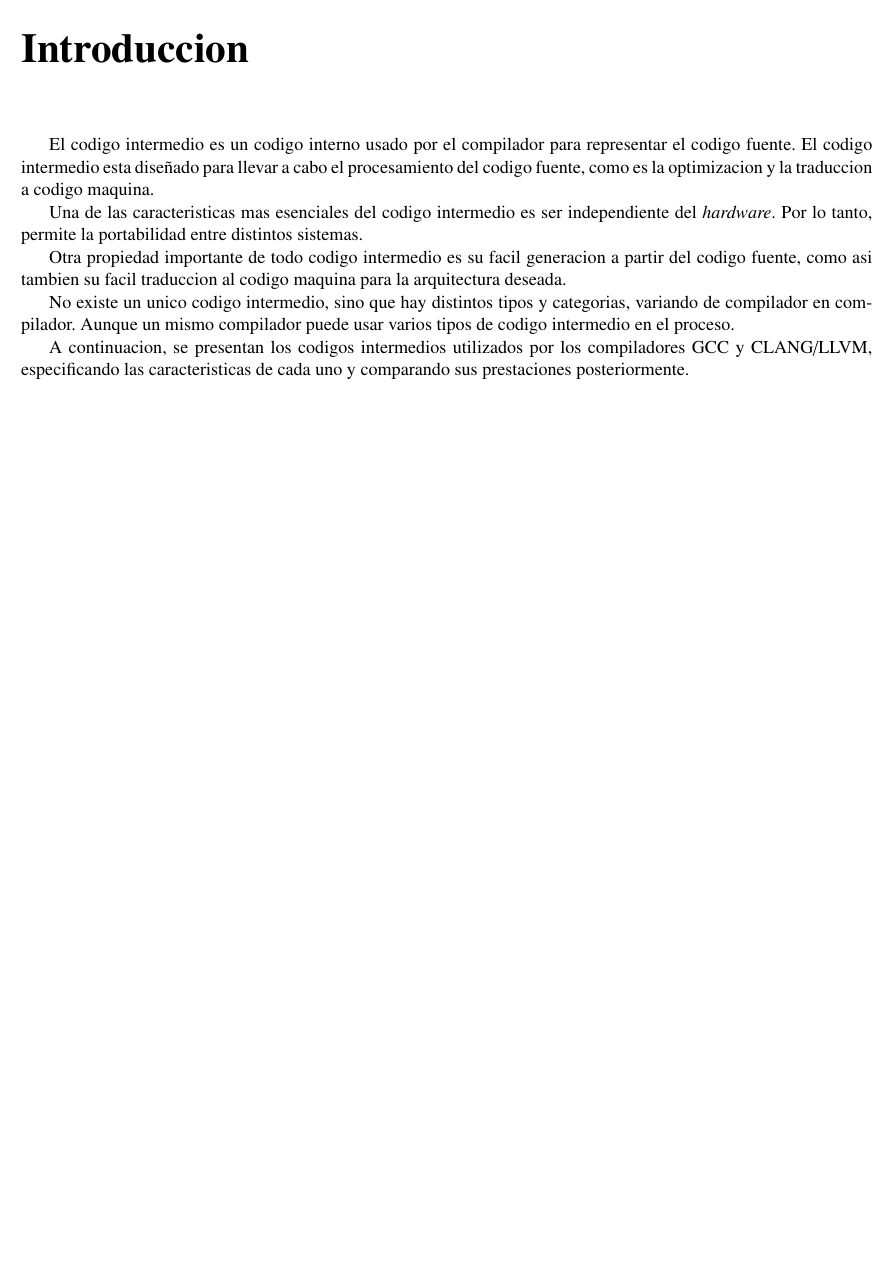
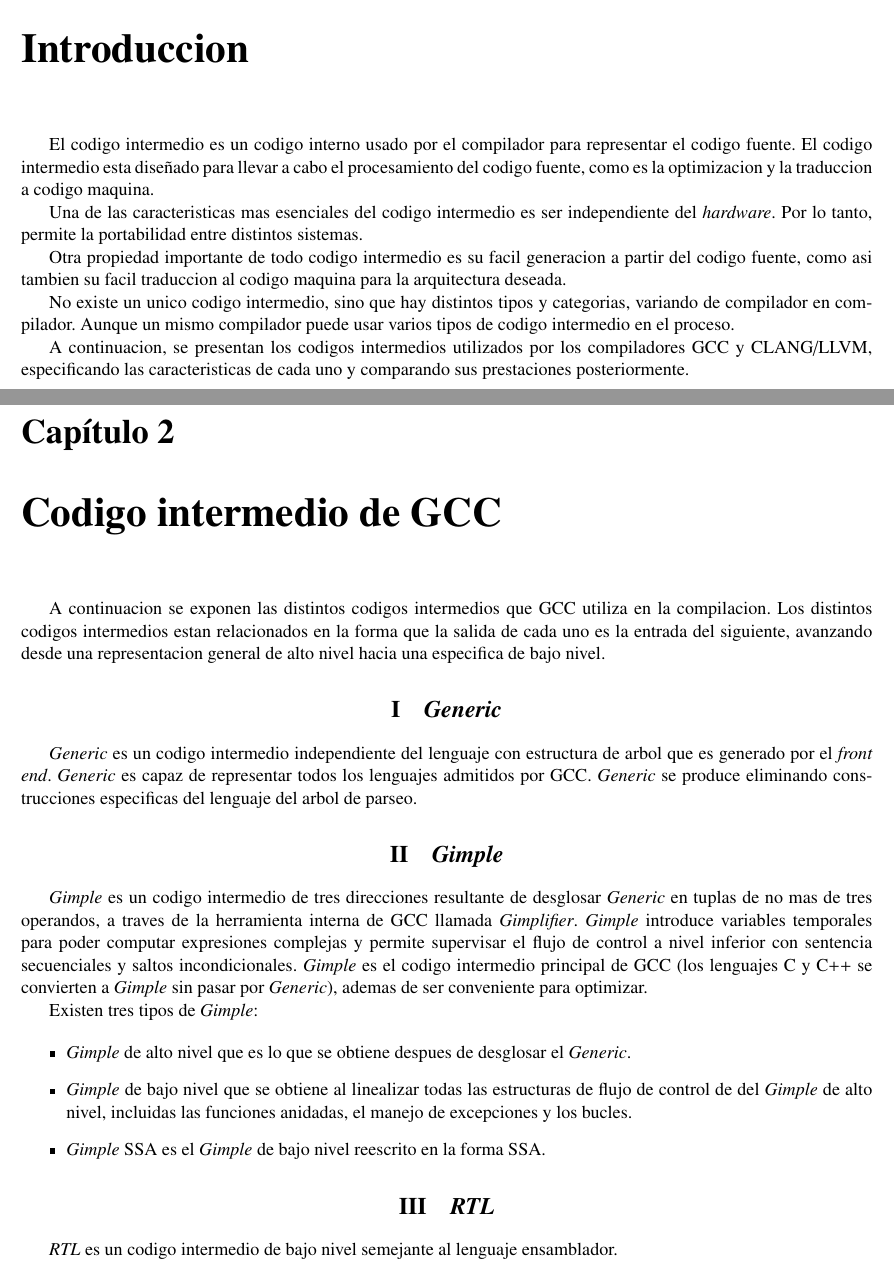
Before and after one commit to jukkanghost2/compiladores-optativa, a LaTeX book (informe-compiladores.tex, which reads code/gcc.tex): part of page 6 of 7 before the commit and two parts of pages 6 and 7 of 8 after it, the two joined at a grey line, cut so that both start at the same text, the shorter picture padded with empty space. Compiled offline with pdfLaTeX.

Commit message:
codigos intermedios gcc

```diff
--- a/code/gcc.tex
+++ b/code/gcc.tex
@@ -0,0 +1,35 @@
+\chapter{Codigo intermedio de GCC}
+
+A continuacion se exponen las distintos codigos intermedios que GCC utiliza en la compilacion.
+Los distintos codigos intermedios estan relacionados en la forma que la salida
+de cada uno es la entrada del siguiente, avanzando desde una representacion general de alto nivel
+hacia una especifica de bajo nivel.
+
+\section{\emph{Generic}}
+
+\emph{Generic} es un codigo intermedio independiente del lenguaje con estructura de arbol
+que es generado por el \emph{front end}. \emph{Generic} es capaz de representar todos los
+lenguajes admitidos por GCC. \emph{Generic} se produce eliminando construcciones especificas
+del lenguaje del arbol de parseo.
+
+\section{\emph{Gimple}}
+
+\emph{Gimple} es un codigo intermedio de tres direcciones resultante de desglosar \emph{Generic} en tuplas
+de no mas de tres operandos, a traves de la herramienta interna de GCC llamada \emph{Gimplifier}.
+\emph{Gimple} introduce variables temporales para poder computar expresiones complejas y permite
+supervisar el flujo de control a nivel inferior con sentencia secuenciales y saltos incondicionales.
+\emph{Gimple} es el codigo intermedio principal de GCC (los lenguajes C y C++ se convierten a \emph{Gimple}
+sin pasar por \emph{Generic}), ademas de ser conveniente para optimizar.
+
+Existen tres tipos de \emph{Gimple}:
+
+\begin{itemize}
+    \item \emph{Gimple} de alto nivel que es lo que se obtiene despues de desglosar el \emph{Generic}.
+    \item \emph{Gimple} de bajo nivel que se obtiene al linealizar todas las estructuras de flujo de control de
+            del \emph{Gimple} de alto nivel, incluidas las funciones anidadas, el manejo de excepciones y los bucles.
+    \item \emph{Gimple} SSA es el \emph{Gimple} de bajo nivel reescrito en la forma SSA.
+\end{itemize}
+
+\section{\emph{RTL}}
+
+\emph{RTL} es un codigo intermedio de bajo nivel semejante al lenguaje ensamblador.
```
Also changed, not shown: informe-compiladores.tex (+1 -1 lines), informe-compiladores.pdf.
